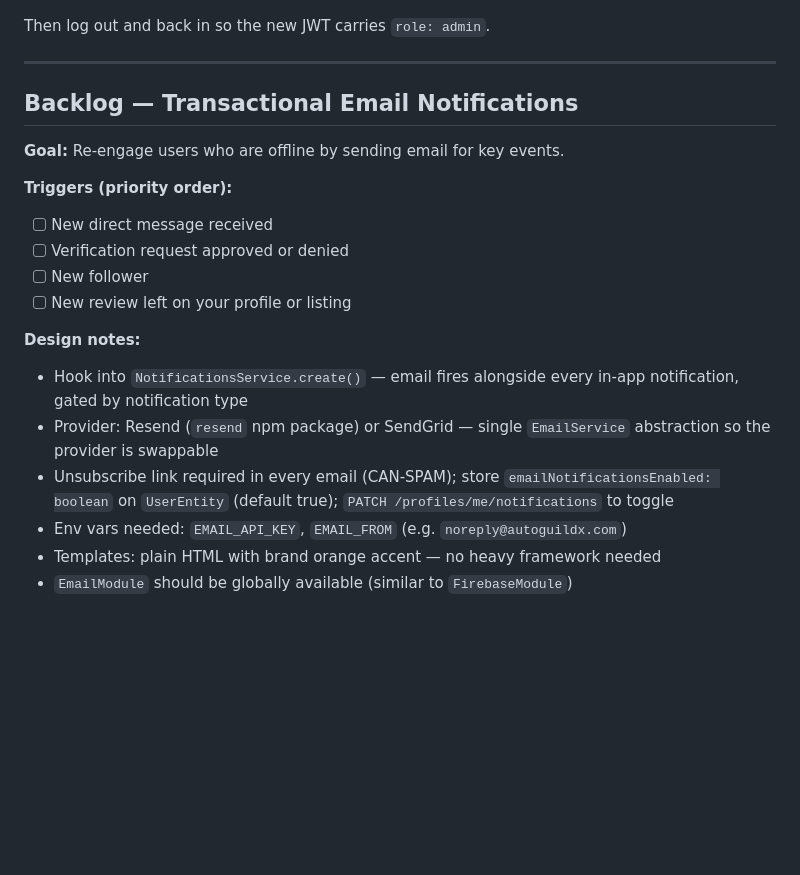
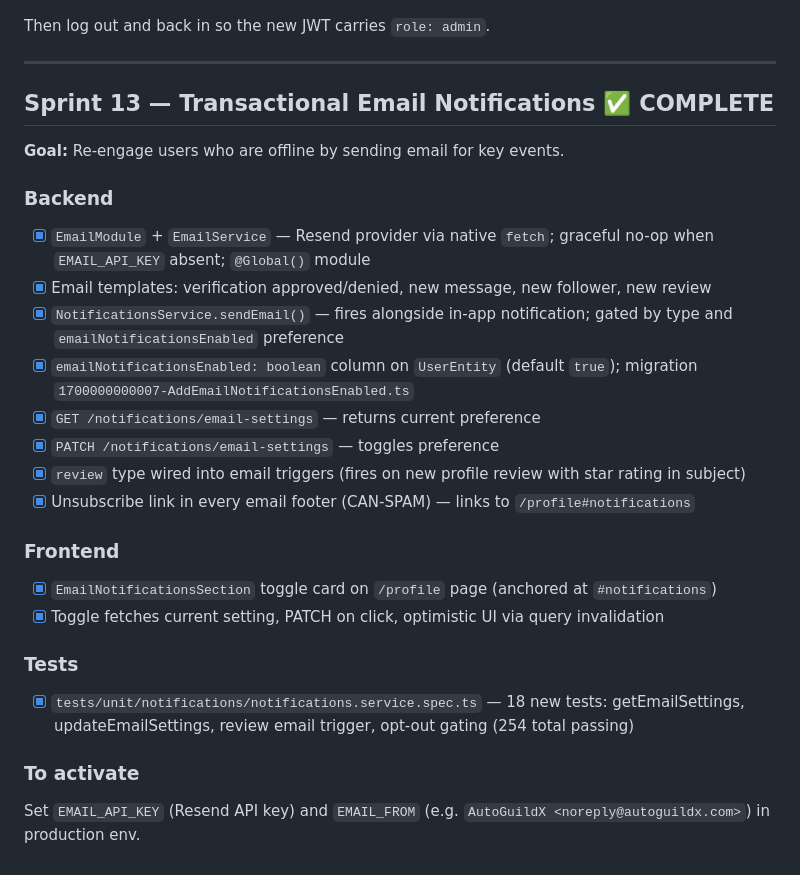
Before and after one commit to Carloskfe/autoguildx, a Markdown page: docs/TASKS.md, the part around the change. Rendered like a GitHub page; blank space fills up the shorter version.

Commit message:
docs: mark Sprint 13 email notifications complete, update PRD roadmap
Co-Authored-By: Claude Sonnet 4.6 <noreply@anthropic.com>

```diff
--- a/docs/TASKS.md
+++ b/docs/TASKS.md
@@ -357,20 +357,26 @@ Then log out and back in so the new JWT carries `role: admin`.
 
 ---
 
-## Backlog — Transactional Email Notifications
+## Sprint 13 — Transactional Email Notifications ✅ COMPLETE
 
 **Goal:** Re-engage users who are offline by sending email for key events.
 
-**Triggers (priority order):**
-- [ ] New direct message received
-- [ ] Verification request approved or denied
-- [ ] New follower
-- [ ] New review left on your profile or listing
+### Backend
+- [x] `EmailModule` + `EmailService` — Resend provider via native `fetch`; graceful no-op when `EMAIL_API_KEY` absent; `@Global()` module
+- [x] Email templates: verification approved/denied, new message, new follower, new review
+- [x] `NotificationsService.sendEmail()` — fires alongside in-app notification; gated by type and `emailNotificationsEnabled` preference
+- [x] `emailNotificationsEnabled: boolean` column on `UserEntity` (default `true`); migration `1700000000007-AddEmailNotificationsEnabled.ts`
+- [x] `GET /notifications/email-settings` — returns current preference
+- [x] `PATCH /notifications/email-settings` — toggles preference
+- [x] `review` type wired into email triggers (fires on new profile review with star rating in subject)
+- [x] Unsubscribe link in every email footer (CAN-SPAM) — links to `/profile#notifications`
 
-**Design notes:**
-- Hook into `NotificationsService.create()` — email fires alongside every in-app notification, gated by notification type
-- Provider: Resend (`resend` npm package) or SendGrid — single `EmailService` abstraction so the provider is swappable
-- Unsubscribe link required in every email (CAN-SPAM); store `emailNotificationsEnabled: boolean` on `UserEntity` (default true); `PATCH /profiles/me/notifications` to toggle
-- Env vars needed: `EMAIL_API_KEY`, `EMAIL_FROM` (e.g. `noreply@autoguildx.com`)
-- Templates: plain HTML with brand orange accent — no heavy framework needed
-- `EmailModule` should be globally available (similar to `FirebaseModule`)
+### Frontend
+- [x] `EmailNotificationsSection` toggle card on `/profile` page (anchored at `#notifications`)
+- [x] Toggle fetches current setting, PATCH on click, optimistic UI via query invalidation
+
+### Tests
+- [x] `tests/unit/notifications/notifications.service.spec.ts` — 18 new tests: getEmailSettings, updateEmailSettings, review email trigger, opt-out gating (254 total passing)
+
+### To activate
+Set `EMAIL_API_KEY` (Resend API key) and `EMAIL_FROM` (e.g. `AutoGuildX <noreply@autoguildx.com>`) in production env.
```
Also changed, not shown: docs/PRD.md (+1 -1 lines).
